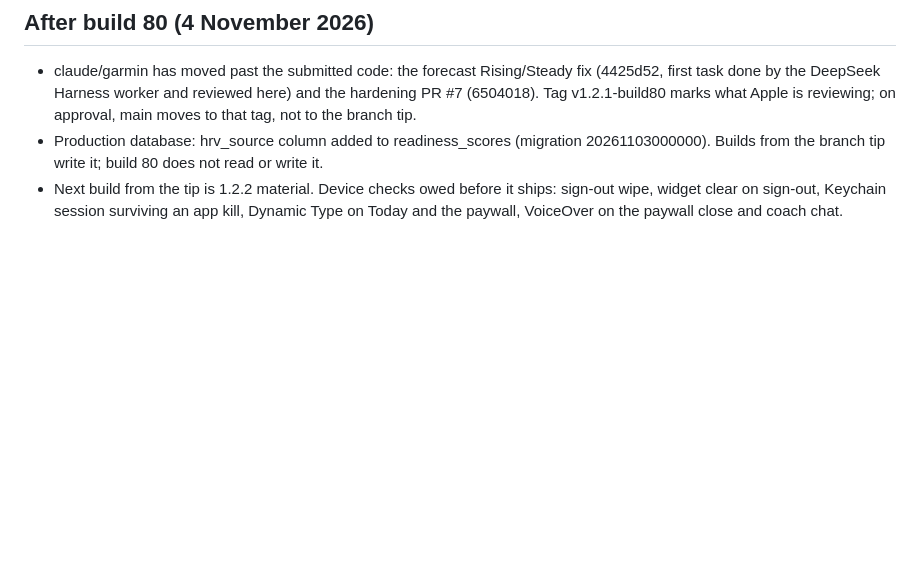
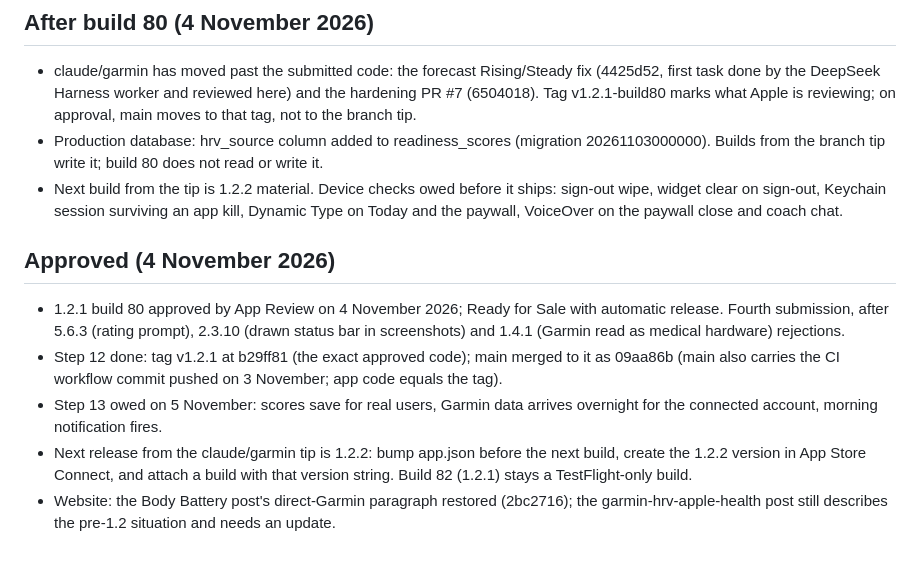
Before and after one commit to boban-ilik/readiness-app, a Markdown page: plans/release-1.2.0.md, the part around the change. Rendered like a GitHub page; blank space fills up the shorter version.

Commit message:
docs: 1.2.1 approved; main and tag updated; 1.2.2 next
Co-Authored-By: Claude Fable 5.1 <noreply@anthropic.com>

```diff
--- a/plans/release-1.2.0.md
+++ b/plans/release-1.2.0.md
@@ -109,3 +109,11 @@ Also: rebuilt on a newer foundation for current iOS, and today's activity update
 - claude/garmin has moved past the submitted code: the forecast Rising/Steady fix (4425d52, first task done by the DeepSeek Harness worker and reviewed here) and the hardening PR #7 (6504018). Tag v1.2.1-build80 marks what Apple is reviewing; on approval, main moves to that tag, not to the branch tip.
 - Production database: hrv_source column added to readiness_scores (migration 20261103000000). Builds from the branch tip write it; build 80 does not read or write it.
 - Next build from the tip is 1.2.2 material. Device checks owed before it ships: sign-out wipe, widget clear on sign-out, Keychain session surviving an app kill, Dynamic Type on Today and the paywall, VoiceOver on the paywall close and coach chat.
+
+## Approved (4 November 2026)
+
+- 1.2.1 build 80 approved by App Review on 4 November 2026; Ready for Sale with automatic release. Fourth submission, after 5.6.3 (rating prompt), 2.3.10 (drawn status bar in screenshots) and 1.4.1 (Garmin read as medical hardware) rejections.
+- Step 12 done: tag v1.2.1 at b29ff81 (the exact approved code); main merged to it as 09aa86b (main also carries the CI workflow commit pushed on 3 November; app code equals the tag).
+- Step 13 owed on 5 November: scores save for real users, Garmin data arrives overnight for the connected account, morning notification fires.
+- Next release from the claude/garmin tip is 1.2.2: bump app.json before the next build, create the 1.2.2 version in App Store Connect, and attach a build with that version string. Build 82 (1.2.1) stays a TestFlight-only build.
+- Website: the Body Battery post's direct-Garmin paragraph restored (2bc2716); the garmin-hrv-apple-health post still describes the pre-1.2 situation and needs an update.
```
